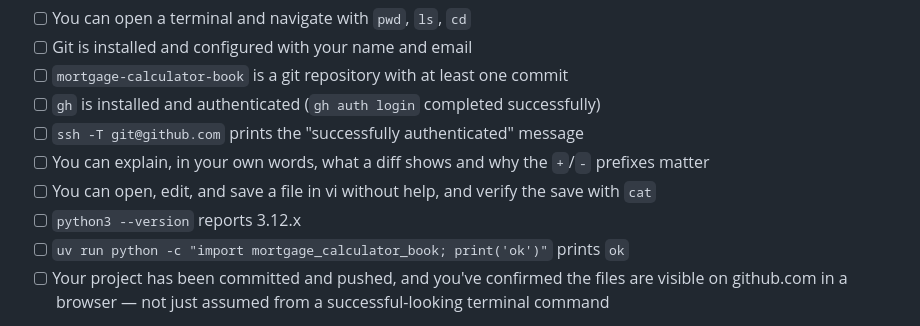
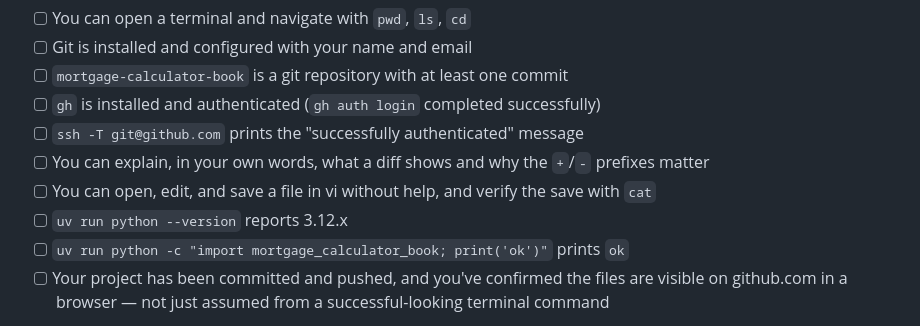
Before and after one commit to rioffe/intro_to_ai_software_engineering, a Markdown page: manuscript/01-orientation.md, the part around the change. GitHub-like rendering.

Commit message:
fixed the use of environment python in checklist

```diff
--- a/manuscript/01-orientation.md
+++ b/manuscript/01-orientation.md
@@ -382,7 +382,7 @@ Before moving to Chapter 1, this should all be true:
 - [ ] `ssh -T git@github.com` prints the "successfully authenticated" message
 - [ ] You can explain, in your own words, what a diff shows and why the `+`/`-` prefixes matter
 - [ ] You can open, edit, and save a file in vi without help, and verify the save with `cat`
-- [ ] `python3 --version` reports 3.12.x
+- [ ] `uv run python --version` reports 3.12.x
 - [ ] `uv run python -c "import mortgage_calculator_book; print('ok')"` prints `ok`
 - [ ] Your project has been committed and pushed, and you've confirmed the files are visible on github.com in a browser — not just assumed from a successful-looking terminal command
 
```
